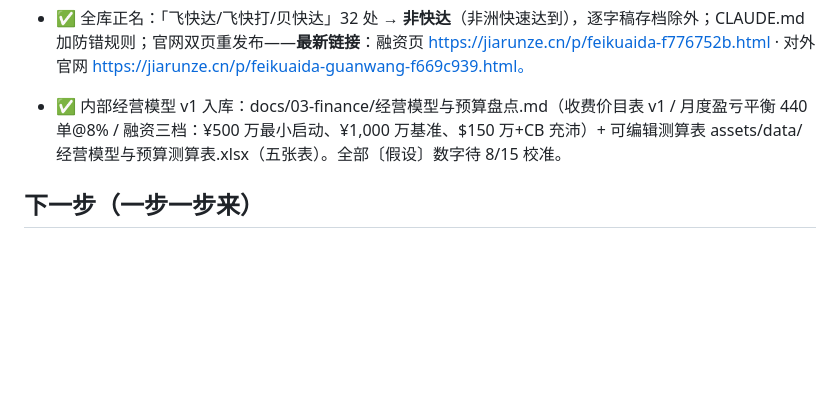
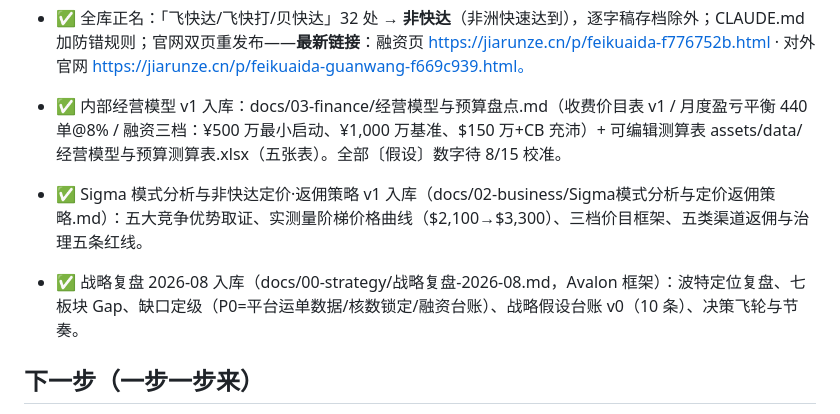
Before and after one commit to xoknight/AFA, a Markdown page: PROGRESS.md, the part around the change. Rendered like a GitHub page; blank space fills up the shorter version.

Commit message:
Sigma模式分析与定价返佣策略v1 + 战略复盘2026-08（Avalon框架：七板块Gap/假设台账/决策飞轮）
Co-Authored-By: Claude Fable 5 <noreply@anthropic.com>
Claude-Session: https://claude.ai/code/session_01B7xthTvvRJVjbFJKJ6Ap2D

```diff
--- a/PROGRESS.md
+++ b/PROGRESS.md
@@ -31,5 +31,8 @@
 - ✅ 全库正名：「飞快达/飞快打/贝快达」32 处 → **非快达**（非洲快速达到），逐字稿存档除外；CLAUDE.md 加防错规则；官网双页重发布——**最新链接**：融资页 https://jiarunze.cn/p/feikuaida-f776752b.html · 对外官网 https://jiarunze.cn/p/feikuaida-guanwang-f669c939.html。
 - ✅ 内部经营模型 v1 入库：docs/03-finance/经营模型与预算盘点.md（收费价目表 v1 / 月度盈亏平衡 440 单@8% / 融资三档：¥500 万最小启动、¥1,000 万基准、$150 万+CB 充沛）+ 可编辑测算表 assets/data/经营模型与预算测算表.xlsx（五张表）。全部〔假设〕数字待 8/15 校准。
 
+- ✅ Sigma 模式分析与非快达定价·返佣策略 v1 入库（docs/02-business/Sigma模式分析与定价返佣策略.md）：五大竞争优势取证、实测量阶梯价格曲线（$2,100→$3,300）、三档价目框架、五类渠道返佣与治理五条红线。
+- ✅ 战略复盘 2026-08 入库（docs/00-strategy/战略复盘-2026-08.md，Avalon 框架）：波特定位复盘、七板块 Gap、缺口定级（P0=平台运单数据/核数锁定/融资台账）、战略假设台账 v0（10 条）、决策飞轮与节奏。
+
 ## 下一步（一步一步来）
 1. 详细版 BP V5 入库；2. 投资人名单三分类（朱学峰）；3. skills/ 沉淀第一个工作流（Sigma 数据盘点）；4. 评估飞书镜像时点。
```
Also changed, not shown: docs/00-strategy/战略复盘-2026-08.md (added, +115 -0 lines), docs/02-business/Sigma模式分析与定价返佣策略.md (added, +87 -0 lines).
